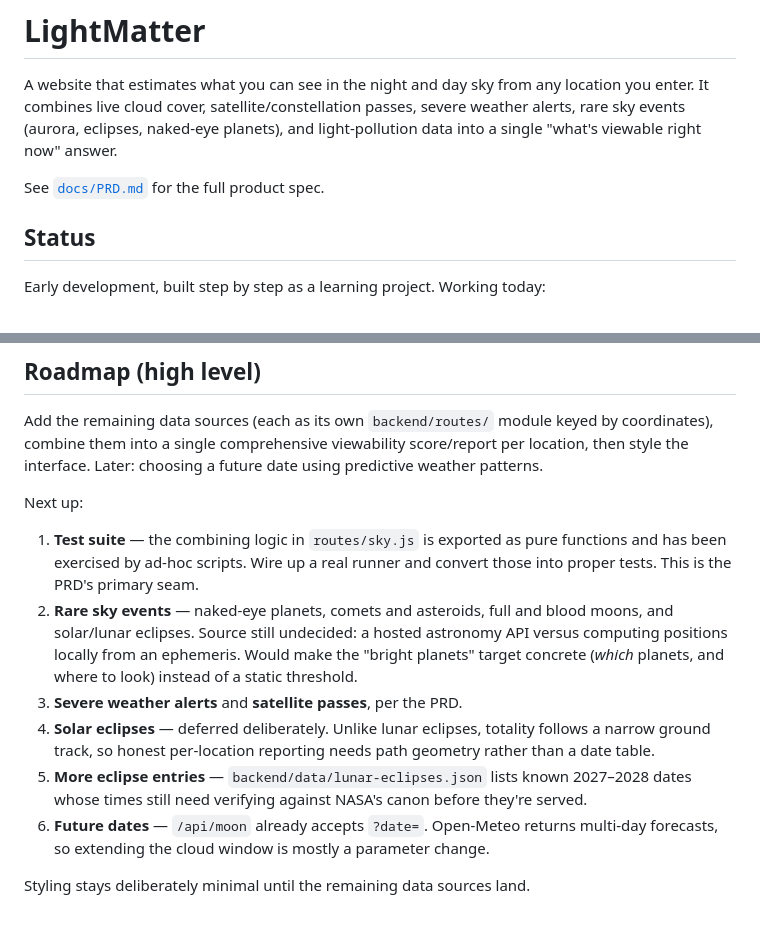
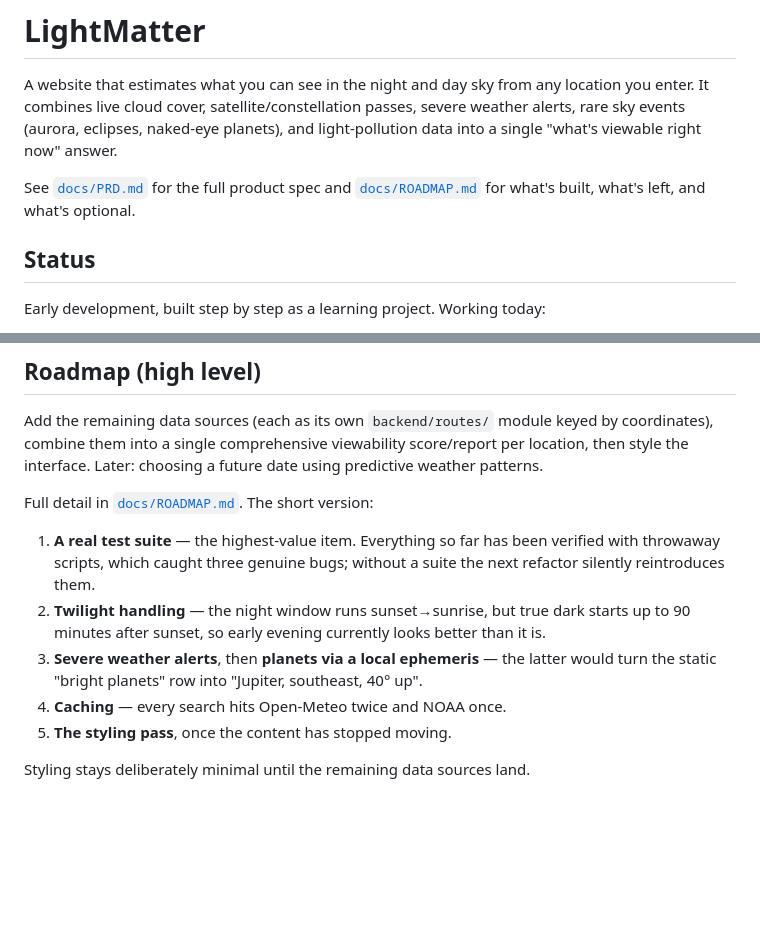
Before and after one commit to MrKip270/LightMatter, a Markdown page: README.md, 2 parts joined by grey strips. Rendered like a GitHub page; blank space fills up the shorter version.

Commit message:
Add roadmap

```diff
--- a/README.md
+++ b/README.md
@@ -6,7 +6,9 @@ passes, severe weather alerts, rare sky events (aurora, eclipses, naked-eye
 planets), and light-pollution data into a single "what's viewable right now"
 answer.
 
-See [`docs/PRD.md`](docs/PRD.md) for the full product spec.
+See [`docs/PRD.md`](docs/PRD.md) for the full product spec and
+[`docs/ROADMAP.md`](docs/ROADMAP.md) for what's built, what's left, and what's
+optional.
 
 ## Status
 
@@ -201,25 +203,17 @@ by coordinates), combine them into a single comprehensive viewability
 score/report per location, then style the interface. Later: choosing a future
 date using predictive weather patterns.
 
-Next up:
+Full detail in [`docs/ROADMAP.md`](docs/ROADMAP.md). The short version:
 
-1. **Test suite** — the combining logic in `routes/sky.js` is exported as pure
-   functions and has been exercised by ad-hoc scripts. Wire up a real runner and
-   convert those into proper tests. This is the PRD's primary seam.
-2. **Rare sky events** — naked-eye planets, comets and asteroids, full and
-   blood moons, and solar/lunar eclipses. Source still undecided: a hosted
-   astronomy API versus computing positions locally from an ephemeris. Would
-   make the "bright planets" target concrete (*which* planets, and where to
-   look) instead of a static threshold.
-3. **Severe weather alerts** and **satellite passes**, per the PRD.
-4. **Solar eclipses** — deferred deliberately. Unlike lunar eclipses, totality
-   follows a narrow ground track, so honest per-location reporting needs path
-   geometry rather than a date table.
-5. **More eclipse entries** — `backend/data/lunar-eclipses.json` lists known
-   2027–2028 dates whose times still need verifying against NASA's canon before
-   they're served.
-6. **Future dates** — `/api/moon` already accepts `?date=`. Open-Meteo returns
-   multi-day forecasts, so extending the cloud window is mostly a parameter
-   change.
+1. **A real test suite** — the highest-value item. Everything so far has been
+   verified with throwaway scripts, which caught three genuine bugs; without a
+   suite the next refactor silently reintroduces them.
+2. **Twilight handling** — the night window runs sunset→sunrise, but true dark
+   starts up to 90 minutes after sunset, so early evening currently looks better
+   than it is.
+3. **Severe weather alerts**, then **planets via a local ephemeris** — the latter
+   would turn the static "bright planets" row into "Jupiter, southeast, 40° up".
+4. **Caching** — every search hits Open-Meteo twice and NOAA once.
+5. **The styling pass**, once the content has stopped moving.
 
 Styling stays deliberately minimal until the remaining data sources land.
```
Also changed, not shown: docs/ROADMAP.md (added, +152 -0 lines).
